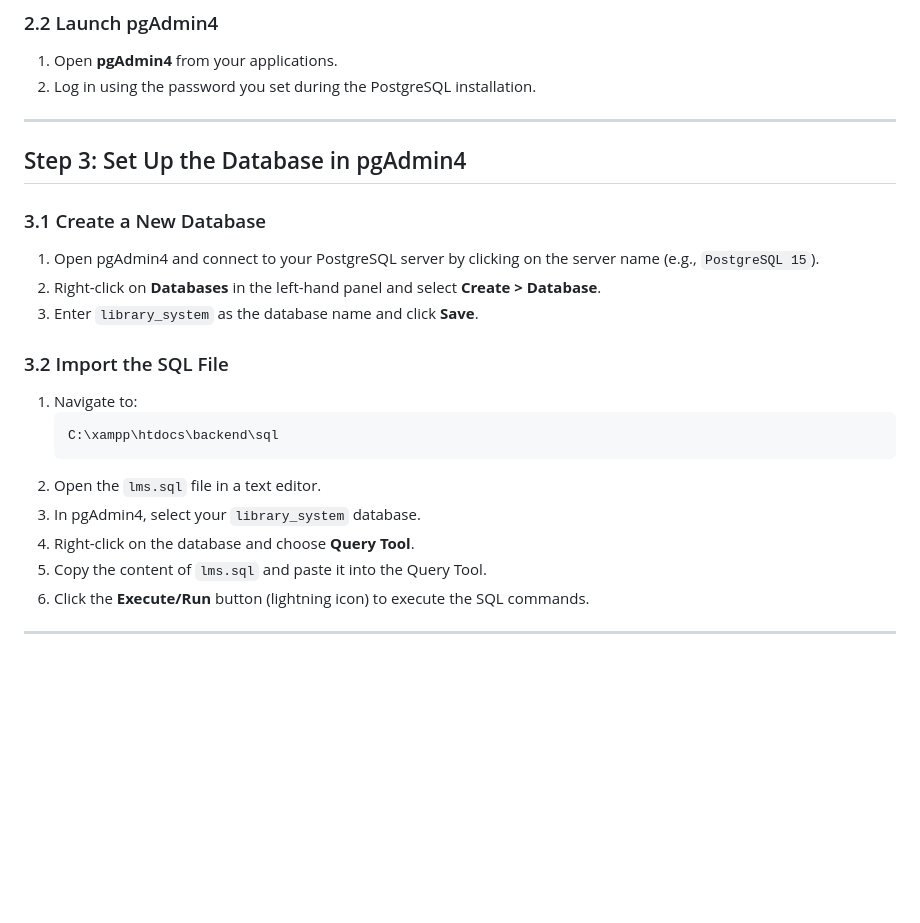
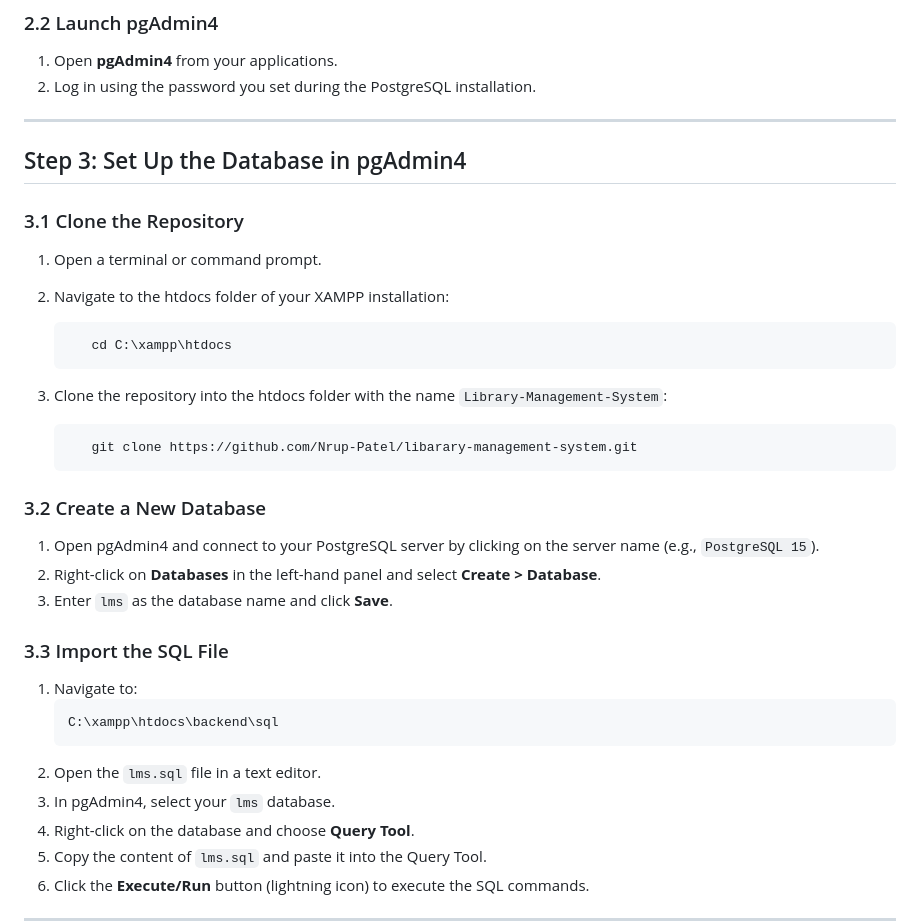
Before and after one commit to Nrup-Patel/libarary-management-system, a Markdown page: README.md, the part around the change. GitHub-like rendering; blank space fills up the shorter version.

Commit message:
radme updated

````diff
--- a/README.md
+++ b/README.md
@@ -37,21 +37,32 @@ This guide will help you set up the Library Management System (LMS) with a React
 2. Log in using the password you set during the PostgreSQL installation.
 
 ---
+## Step 3: Set Up the Database in pgAdmin4
+### 3.1 Clone the Repository
 
-## Step 3: Set Up the Database in pgAdmin4
+1. Open a terminal or command prompt.
 
-### 3.1 Create a New Database
+2. Navigate to the htdocs folder of your XAMPP installation:
+   ```
+      cd C:\xampp\htdocs
+   ```
+3. Clone the repository into the htdocs folder with the name `Library-Management-System`:
+   ```
+      git clone https://github.com/Nrup-Patel/libarary-management-system.git
+   ```
+
+### 3.2 Create a New Database
 1. Open pgAdmin4 and connect to your PostgreSQL server by clicking on the server name (e.g., `PostgreSQL 15`).
 2. Right-click on **Databases** in the left-hand panel and select **Create > Database**.
-3. Enter `library_system` as the database name and click **Save**.
+3. Enter `lms` as the database name and click **Save**.
 
-### 3.2 Import the SQL File
+### 3.3 Import the SQL File
 1. Navigate to:
    ```
    C:\xampp\htdocs\backend\sql
    ```
 2. Open the `lms.sql` file in a text editor.
-3. In pgAdmin4, select your `library_system` database.
+3. In pgAdmin4, select your `lms` database.
 4. Right-click on the database and choose **Query Tool**.
 5. Copy the content of `lms.sql` and paste it into the Query Tool.
 6. Click the **Execute/Run** button (lightning icon) to execute the SQL commands.
````
